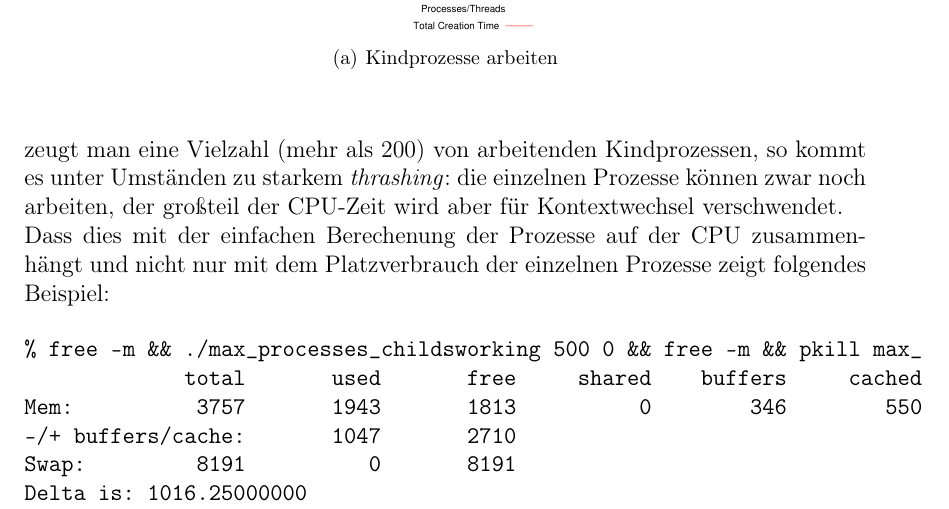
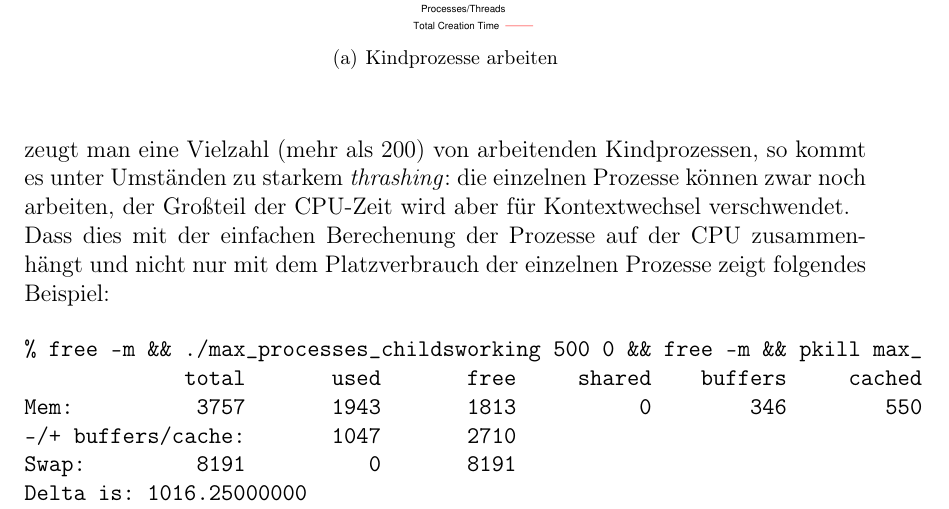
Before and after one commit to evnu/apuvs, a LaTeX document (src/a_3/documentation/main.tex): part of page 4 of 5, cut so that both start at the same text. Compiled offline with pdfLaTeX.

Commit message:
small error

```diff
--- a/src/a_3/documentation/main.tex
+++ b/src/a_3/documentation/main.tex
@@ -172,7 +172,7 @@ Der folgenden Betrachtung liegt der weiter unten gegebene Quelltext zugrunde.
 	\end{center}
 \end{figure}
 Erzeugt man eine Vielzahl (mehr als 200) von arbeitenden Kindprozessen, so kommt es unter Umständen zu
-starkem \emph{thrashing}: die einzelnen Prozesse können zwar noch arbeiten, der großteil
+starkem \emph{thrashing}: die einzelnen Prozesse können zwar noch arbeiten, der Großteil
 der CPU-Zeit wird aber für Kontextwechsel verschwendet.\\
 Dass dies mit der einfachen Berechenung der Prozesse auf der CPU zusammenhängt und nicht
 nur mit dem Platzverbrauch der einzelnen Prozesse zeigt folgendes Beispiel:
```
